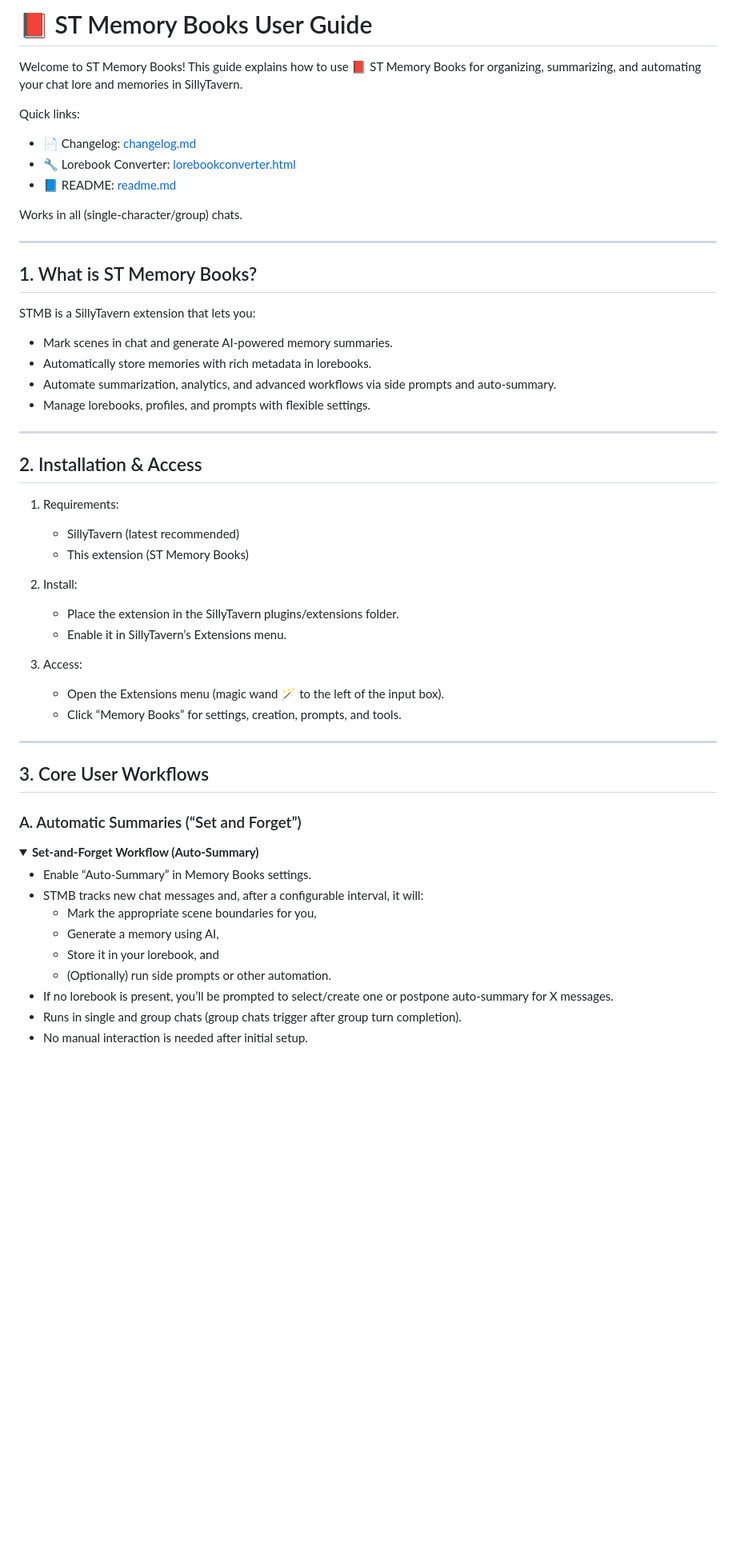
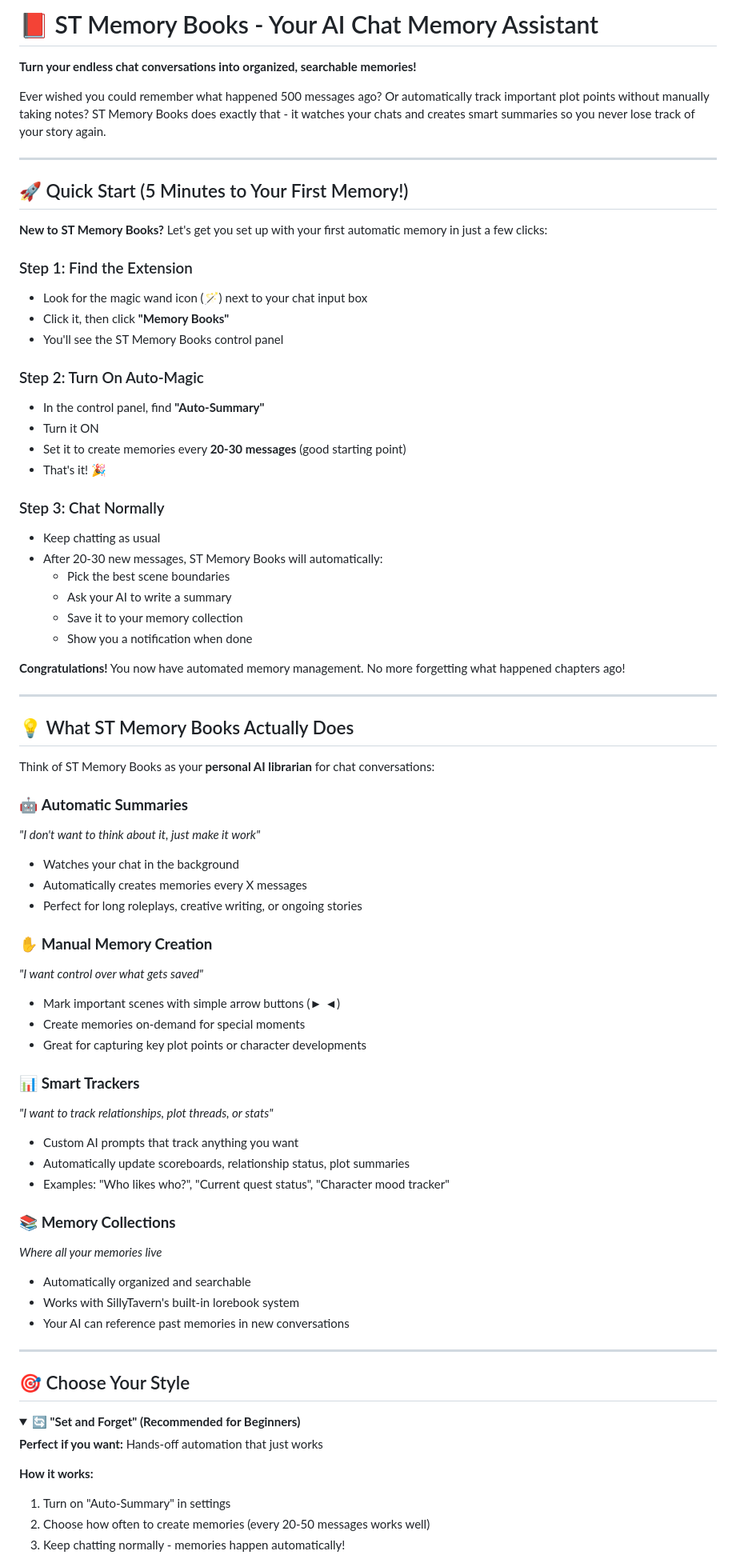
Before and after one commit to aikohanasaki/SillyTavern-MemoryBooks, a Markdown page: USER_GUIDE.md, the part around one of its changes. Shown at 80% size. Drawn GitHub-style; folded sections open; blank space fills up the shorter version.

Commit message:
add user guide

```diff
--- a/USER_GUIDE.md
+++ b/USER_GUIDE.md
@@ -1,58 +1,77 @@
-# 📕 ST Memory Books User Guide
+# 📕 ST Memory Books - Your AI Chat Memory Assistant
 
-Welcome to ST Memory Books! This guide explains how to use 📕 ST Memory Books for organizing, summarizing, and automating your chat lore and memories in SillyTavern.
+**Turn your endless chat conversations into organized, searchable memories!**
 
-Quick links:
-- 📄 Changelog: [changelog.md](changelog.md)
-- 🔧 Lorebook Converter: [lorebookconverter.html](lorebookconverter.html)
-- 📘 README: [readme.md](readme.md)
-
-Works in all (single-character/group) chats.
+Ever wished you could remember what happened 500 messages ago? Or automatically track important plot points without manually taking notes? ST Memory Books does exactly that - it watches your chats and creates smart summaries so you never lose track of your story again.
 
 ---
 
-## 1. What is ST Memory Books?
+## 🚀 Quick Start (5 Minutes to Your First Memory!)
 
-STMB is a SillyTavern extension that lets you:
-- Mark scenes in chat and generate AI-powered memory summaries.
-- Automatically store memories with rich metadata in lorebooks.
-- Automate summarization, analytics, and advanced workflows via side prompts and auto-summary.
-- Manage lorebooks, profiles, and prompts with flexible settings.
+**New to ST Memory Books?** Let's get you set up with your first automatic memory in just a few clicks:
+
+### Step 1: Find the Extension
+- Look for the magic wand icon (🪄) next to your chat input box
+- Click it, then click **"Memory Books"**
+- You'll see the ST Memory Books control panel
+
+### Step 2: Turn On Auto-Magic
+- In the control panel, find **"Auto-Summary"**
+- Turn it ON
+- Set it to create memories every **20-30 messages** (good starting point)
+- That's it! 🎉
+
+### Step 3: Chat Normally
+- Keep chatting as usual
+- After 20-30 new messages, ST Memory Books will automatically:
+  - Pick the best scene boundaries
+  - Ask your AI to write a summary
+  - Save it to your memory collection
+  - Show you a notification when done
+
+**Congratulations!** You now have automated memory management. No more forgetting what happened chapters ago!
 
 ---
 
-## 2. Installation & Access
+## 💡 What ST Memory Books Actually Does
 
-1. Requirements:
-   - SillyTavern (latest recommended)
-   - This extension (ST Memory Books)
+Think of ST Memory Books as your **personal AI librarian** for chat conversations:
 
-2. Install:
-   - Place the extension in the SillyTavern plugins/extensions folder.
-   - Enable it in SillyTavern’s Extensions menu.
+### 🤖 **Automatic Summaries**
+*"I don't want to think about it, just make it work"*
+- Watches your chat in the background
+- Automatically creates memories every X messages
+- Perfect for long roleplays, creative writing, or ongoing stories
 
-3. Access:
-   - Open the Extensions menu (magic wand 🪄 to the left of the input box).
-   - Click “Memory Books” for settings, creation, prompts, and tools.
+### ✋ **Manual Memory Creation**
+*"I want control over what gets saved"*
+- Mark important scenes with simple arrow buttons (► ◄)
+- Create memories on-demand for special moments
+- Great for capturing key plot points or character developments
+
+### 📊 **Smart Trackers**
+*"I want to track relationships, plot threads, or stats"*
+- Custom AI prompts that track anything you want
+- Automatically update scoreboards, relationship status, plot summaries
+- Examples: "Who likes who?", "Current quest status", "Character mood tracker"
+
+### 📚 **Memory Collections**
+*Where all your memories live*
+- Automatically organized and searchable
+- Works with SillyTavern's built-in lorebook system
+- Your AI can reference past memories in new conversations
 
 ---
 
-## 3. Core User Workflows
-
-### A. Automatic Summaries (“Set and Forget”)
+## 🎯 Choose Your Style
 
 <details>
-<summary><strong>Set-and-Forget Workflow (Auto-Summary)</strong></summary>
+<summary><strong>🔄 "Set and Forget" (Recommended for Beginners)</strong></summary>
 
-- Enable “Auto-Summary” in Memory Books settings.
-- STMB tracks new chat messages and, after a configurable interval, it will:
-  - Mark the appropriate scene boundaries for you,
-  - Generate a memory using AI,
-  - Store it in your lorebook, and
-  - (Optionally) run side prompts or other automation.
-- If no lorebook is present, you’ll be prompted to select/create one or postpone auto-summary for X messages.
-- Runs in single and group chats (group chats trigger after group turn completion).
-- No manual interaction is needed after initial setup.
+**Perfect if you want:** Hands-off automation that just works
 
-</details>
+**How it works:**
+1. Turn on "Auto-Summary" in settings
+2. Choose how often to create memories (every 20-50 messages works well)
+3. Keep chatting normally - memories happen automatically!
 
```
Also changed, not shown: other parts of USER_GUIDE.md (+88 -118 lines).
